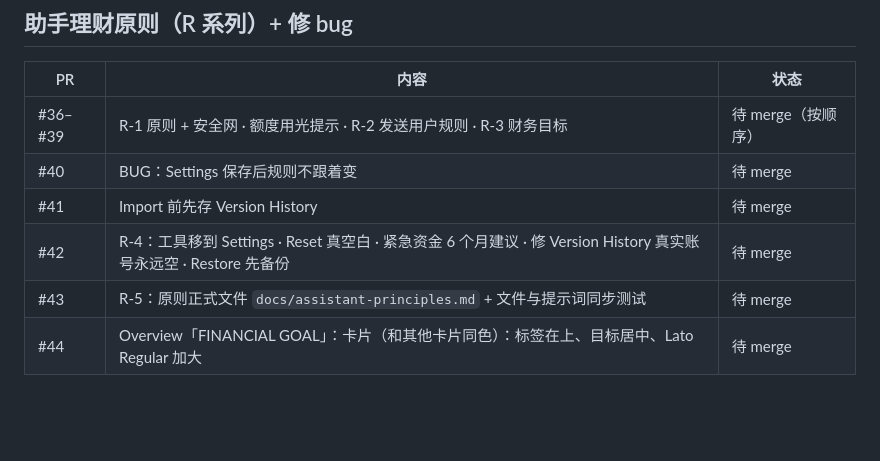
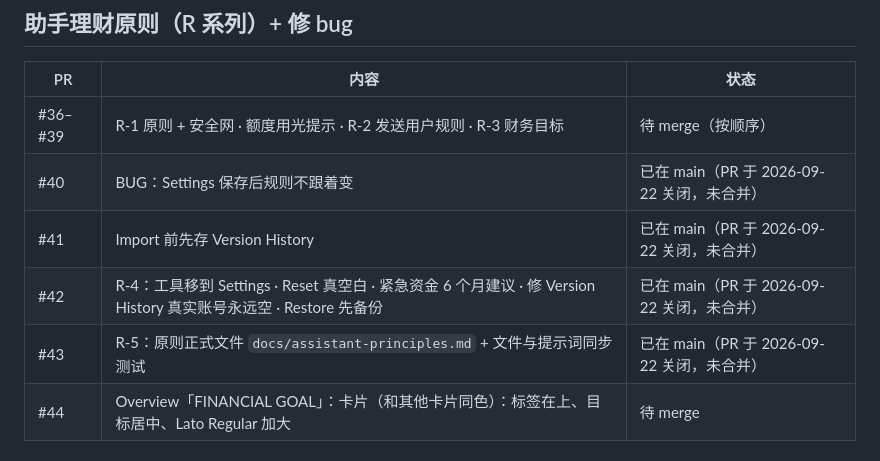
Before and after one commit to geebeng1013-m4/Personal-Wealth-OS, a Markdown page: personal-wealth-os/PROGRESS.md, the part around the change. Rendered like a GitHub page; blank space fills up the shorter version.

Commit message:
docs: #39-#43 were already in main; PRs closed
Co-Authored-By: Claude Opus 5 <noreply@anthropic.com>

```diff
--- a/personal-wealth-os/PROGRESS.md
+++ b/personal-wealth-os/PROGRESS.md
@@ -227,10 +227,10 @@ Advisor 不受影响，仍然零 AI。详见 `PLAN.md` A-1..A-6。
 | PR | 内容 | 状态 |
 | --- | --- | --- |
 | #36–#39 | R-1 原则 + 安全网 · 额度用光提示 · R-2 发送用户规则 · R-3 财务目标 | 待 merge（按顺序） |
-| #40 | BUG：Settings 保存后规则不跟着变 | 待 merge |
-| #41 | Import 前先存 Version History | 待 merge |
-| #42 | R-4：工具移到 Settings · Reset 真空白 · 紧急资金 6 个月建议 · 修 Version History 真实账号永远空 · Restore 先备份 | 待 merge |
-| #43 | R-5：原则正式文件 `docs/assistant-principles.md` + 文件与提示词同步测试 | 待 merge |
+| #40 | BUG：Settings 保存后规则不跟着变 | 已在 main（PR 于 2026-09-22 关闭，未合并）|
+| #41 | Import 前先存 Version History | 已在 main（PR 于 2026-09-22 关闭，未合并）|
+| #42 | R-4：工具移到 Settings · Reset 真空白 · 紧急资金 6 个月建议 · 修 Version History 真实账号永远空 · Restore 先备份 | 已在 main（PR 于 2026-09-22 关闭，未合并）|
+| #43 | R-5：原则正式文件 `docs/assistant-principles.md` + 文件与提示词同步测试 | 已在 main（PR 于 2026-09-22 关闭，未合并）|
 | #44 | Overview「FINANCIAL GOAL」：卡片（和其他卡片同色）：标签在上、目标居中、Lato Regular 加大 | 待 merge |
 
 ## App / 订阅方向（暂停）
```
